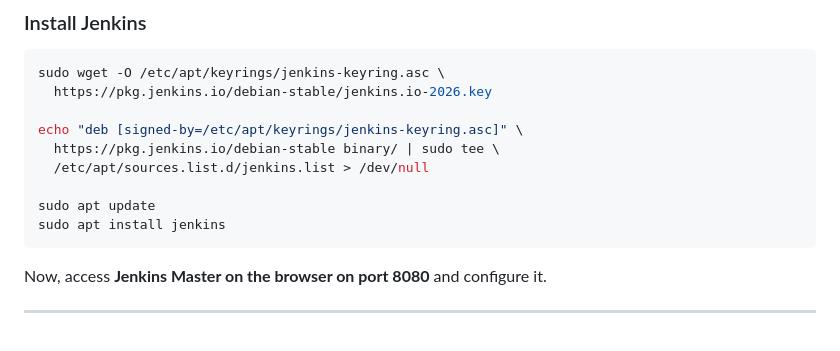
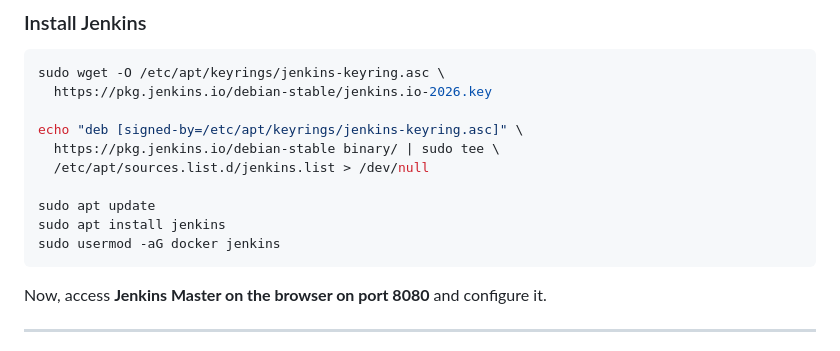
Before and after one commit to RAJMORE19/CareGrid-E-Commerce, a Markdown page: README.md, the part around the change. Rendered like a GitHub page.

````diff
--- a/README.md
+++ b/README.md
@@ -170,6 +170,7 @@ echo "deb [signed-by=/etc/apt/keyrings/jenkins-keyring.asc]" \
 
 sudo apt update
 sudo apt install jenkins
+sudo usermod -aG docker jenkins
 ```
 
 Now, access **Jenkins Master on the browser on port 8080** and configure it.
````
